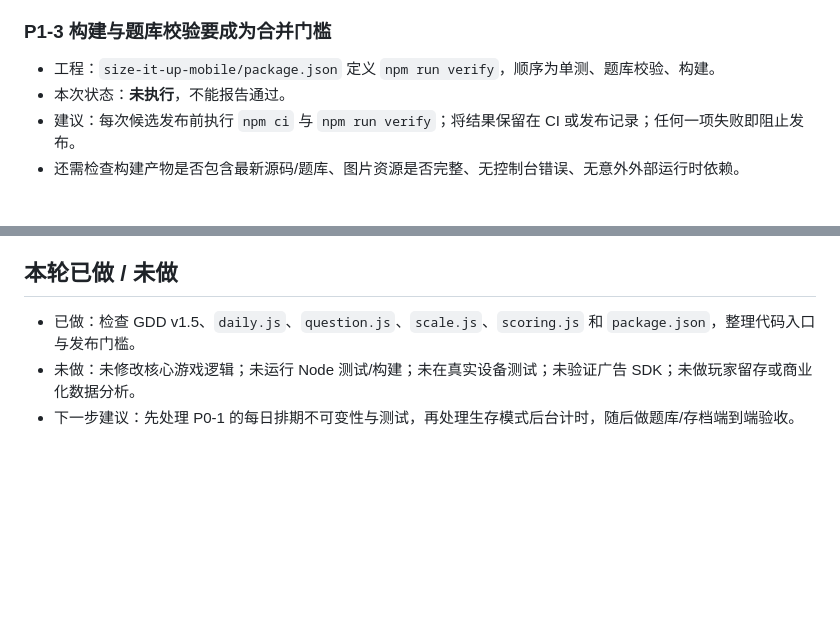
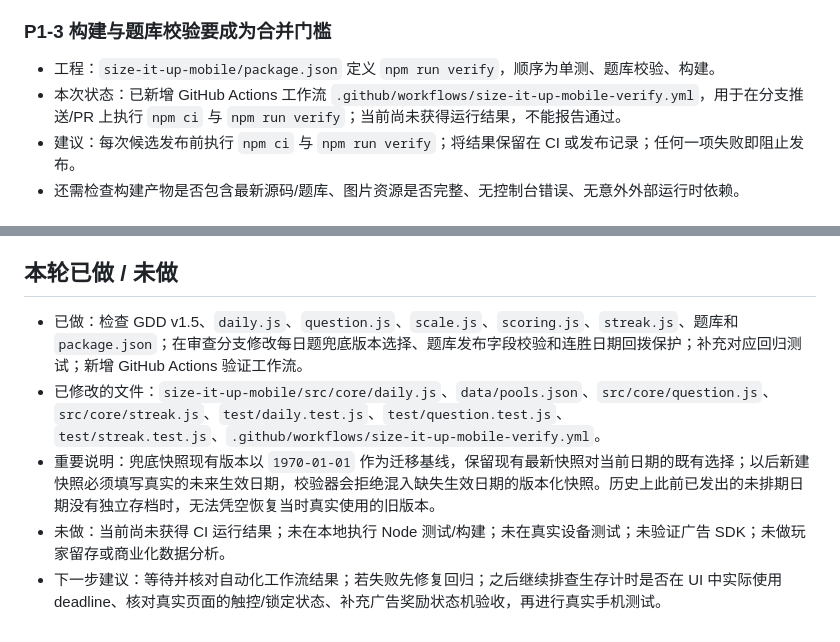
Before and after one commit to zonrin-lc/DXXDL, a Markdown page: AUDIT-RELEASE-READINESS-2026-10.md, 2 parts joined by grey strips. GitHub-like rendering; blank space fills up the shorter version.

Commit message:
docs: update audit with implemented release safeguards

```diff
--- a/AUDIT-RELEASE-READINESS-2026-10.md
+++ b/AUDIT-RELEASE-READINESS-2026-10.md
@@ -58,7 +58,7 @@
 ### P1-3 构建与题库校验要成为合并门槛
 
 - 工程：`size-it-up-mobile/package.json` 定义 `npm run verify`，顺序为单测、题库校验、构建。
-- 本次状态：**未执行**，不能报告通过。
+- 本次状态：已新增 GitHub Actions 工作流 `.github/workflows/size-it-up-mobile-verify.yml`，用于在分支推送/PR 上执行 `npm ci` 与 `npm run verify`；当前尚未获得运行结果，不能报告通过。
 - 建议：每次候选发布前执行 `npm ci` 与 `npm run verify`；将结果保留在 CI 或发布记录；任何一项失败即阻止发布。
 - 还需检查构建产物是否包含最新源码/题库、图片资源是否完整、无控制台错误、无意外外部运行时依赖。
 
@@ -91,6 +91,8 @@
 
 ## 本轮已做 / 未做
 
-- 已做：检查 GDD v1.5、`daily.js`、`question.js`、`scale.js`、`scoring.js` 和 `package.json`，整理代码入口与发布门槛。
-- 未做：未修改核心游戏逻辑；未运行 Node 测试/构建；未在真实设备测试；未验证广告 SDK；未做玩家留存或商业化数据分析。
-- 下一步建议：先处理 P0-1 的每日排期不可变性与测试，再处理生存模式后台计时，随后做题库/存档端到端验收。
+- 已做：检查 GDD v1.5、`daily.js`、`question.js`、`scale.js`、`scoring.js`、`streak.js`、题库和 `package.json`；在审查分支修改每日题兜底版本选择、题库发布字段校验和连胜日期回拨保护；补充对应回归测试；新增 GitHub Actions 验证工作流。
+- 已修改的文件：`size-it-up-mobile/src/core/daily.js`、`data/pools.json`、`src/core/question.js`、`src/core/streak.js`、`test/daily.test.js`、`test/question.test.js`、`test/streak.test.js`、`.github/workflows/size-it-up-mobile-verify.yml`。
+- 重要说明：兜底快照现有版本以 `1970-01-01` 作为迁移基线，保留现有最新快照对当前日期的既有选择；以后新建快照必须填写真实的未来生效日期，校验器会拒绝混入缺失生效日期的版本化快照。历史上此前已发出的未排期日期没有独立存档时，无法凭空恢复当时真实使用的旧版本。
+- 未做：当前尚未获得 CI 运行结果；未在本地执行 Node 测试/构建；未在真实设备测试；未验证广告 SDK；未做玩家留存或商业化数据分析。
+- 下一步建议：等待并核对自动化工作流结果；若失败先修复回归；之后继续排查生存计时是否在 UI 中实际使用 deadline、核对真实页面的触控/锁定状态、补充广告奖励状态机验收，再进行真实手机测试。
```
